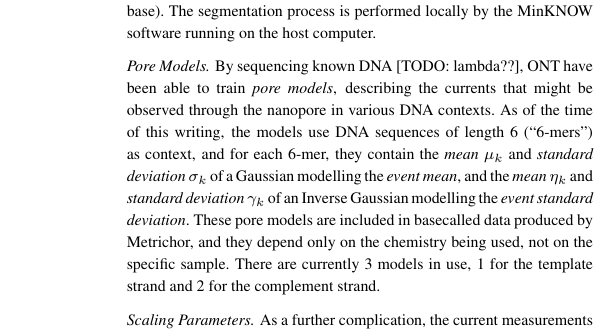
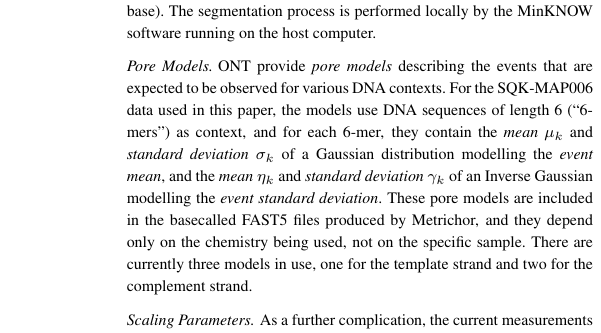
Before and after one commit to mateidavid/nanocall-analysis, a LaTeX paper (paper-biorxiv/paper.tex): part of one column of page 2 of 5, cut so that both start at the same text. Compiled offline with pdfLaTeX.

Commit message:
pore models

```diff
--- a/paper-biorxiv/paper.tex
+++ b/paper-biorxiv/paper.tex
@@ -58,7 +58,8 @@ Informally, the MinION sequencer works as follows. First, DNA is sheared into fr
 The first part of the decoding process is to segment the sampled current measurements into blocks. The nanopore current measurements are taken at regular time intervals, but the threading of the single-stranded DNA product through the nanopore is a stochastic process controlled by biological enzymes. The segmentation process takes as input the list of current measurements and produces a list of \emph{events}, each consisting of: \emph{start} $\texttt{start}_i$, \emph{length} $\texttt{length}_i$, \emph{mean} $\texttt{mean}_i$, and \emph{standard deviation} $\texttt{stdv}_i$. Ideally, each event corresponds to a different DNA context found inside the nanopore, and consecutive events correspond contexts differing by exactly one base. In practice, the segmentation process is noisy, so the event sequence will inevitably contain ``stays'' (consecutive events corresponding to the same context) and ``skips'' (consecutive events corresponding to contexts different by more than one base). The segmentation process is performed locally by the MinKNOW software running on the host computer.
 
 \paragraph{Pore Models.}
-By sequencing known DNA [TODO: lambda??], ONT have been able to train \emph{pore models}, describing the currents that might be observed through the nanopore in various DNA contexts. As of the time of this writing, the models use DNA sequences of length 6 (``6-mers'') as context, and for each 6-mer, they contain the \emph{mean} $\mu_k$ and \emph{standard deviation} $\sigma_k$ of a Gaussian modelling the \emph{event mean}, and the \emph{mean} $\eta_k$ and \emph{standard deviation} $\gamma_k$ of an Inverse Gaussian modelling the \emph{event standard deviation}. These pore models are included in basecalled data produced by Metrichor, and they depend only on the chemistry being used, not on the specific sample. There are currently 3 models in use, 1 for the template strand and 2 for the complement strand.
+
+ONT provide \emph{pore models} describing the events that are expected to be observed for various DNA contexts. For the SQK-MAP006 data used in this paper, the models use DNA sequences of length 6 (``6-mers'') as context, and for each 6-mer, they contain the \emph{mean} $\mu_k$ and \emph{standard deviation} $\sigma_k$ of a Gaussian distribution modelling the \emph{event mean}, and the \emph{mean} $\eta_k$ and \emph{standard deviation} $\gamma_k$ of an Inverse Gaussian modelling the \emph{event standard deviation}. These pore models are included in the basecalled FAST5 files produced by Metrichor, and they depend only on the chemistry being used, not on the specific sample. There are currently three models in use, one for the template strand and two for the complement strand.
 
 \paragraph{Scaling Parameters.}
 As a further complication, the current measurements have slightly different characteristics between nanopores, and between the times when they are taken by the same nanopore. To account for these variations, Metrichor uses a set of read- and strand-specific scaling parameters: \texttt{shift}, \texttt{scale}, \texttt{drift}, \texttt{var}, \texttt{scale'}, and \texttt{var'}. Using these parameters, if event $i$ corresponds to context $k$, then:
```
